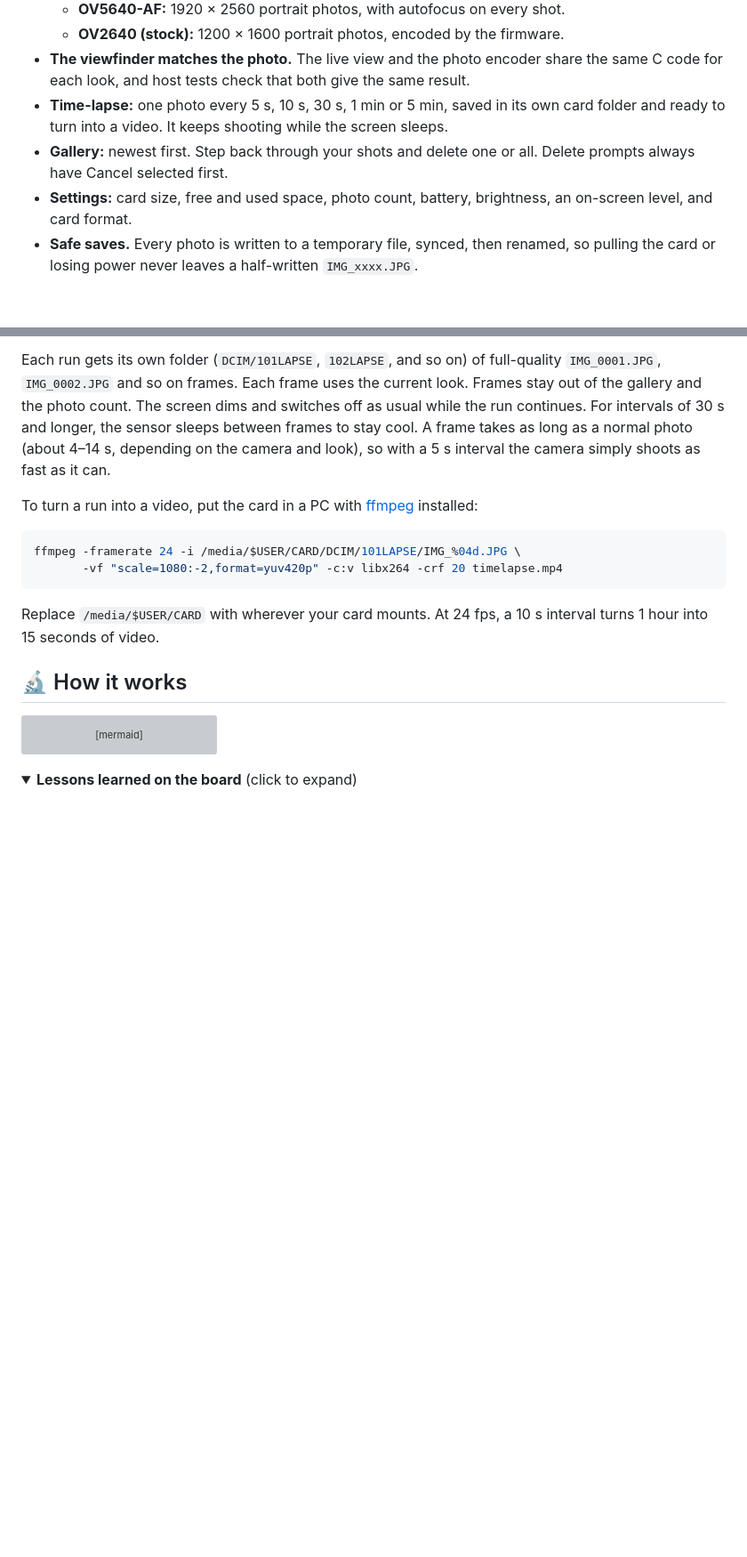
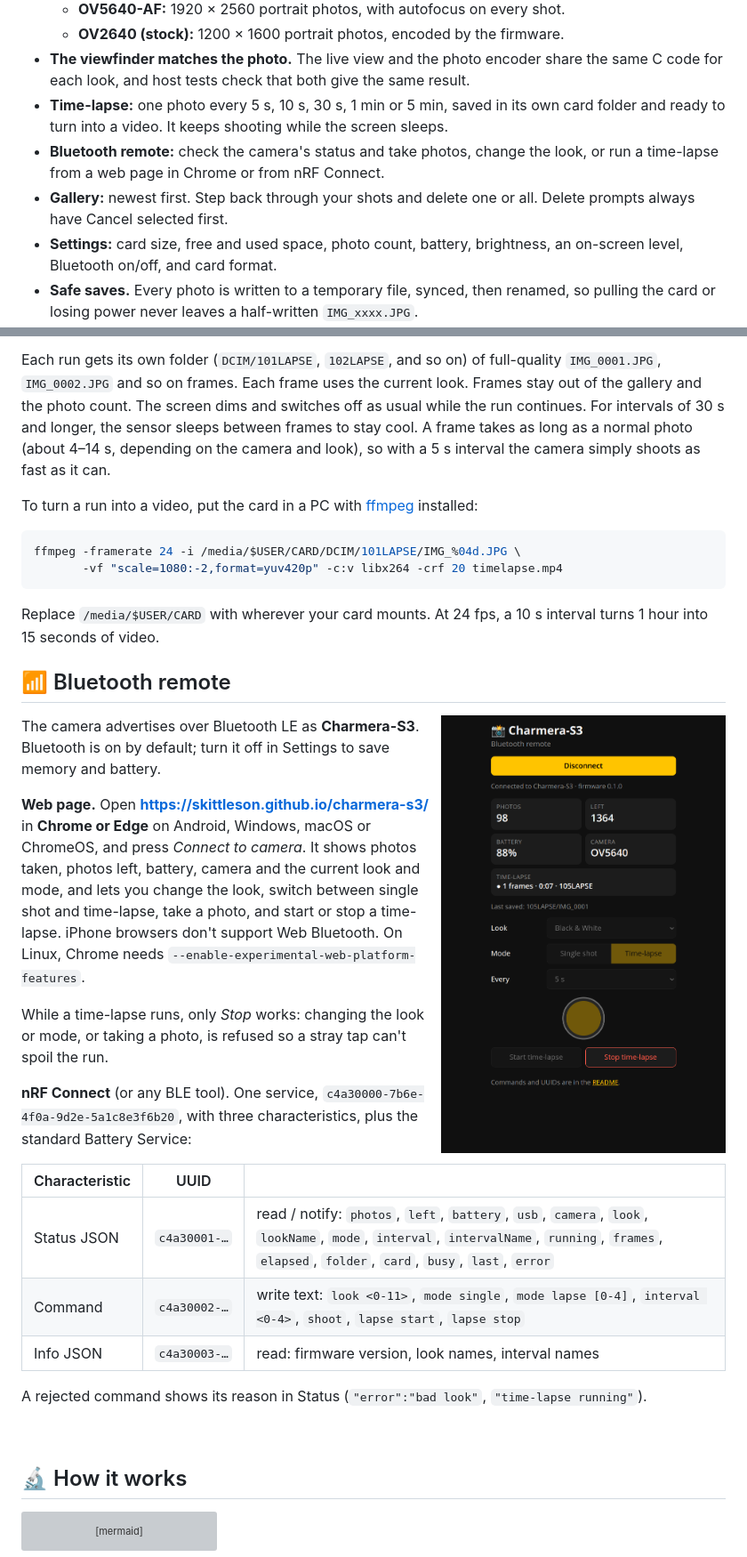
Before and after one commit to skittleson/charmera-s3, a Markdown page: README.md, 2 parts joined by grey strips. Shown at 89% size. Rendered like a GitHub page; pictures changed too: docs/images/remote.png (added); folded sections open; blank space fills up the shorter version; grey boxes are pictures that could not be loaded.

Commit message:
docs+tools: Bluetooth remote README section, web remote screenshot, BLE and web test scripts

```diff
--- a/README.md
+++ b/README.md
@@ -57,9 +57,10 @@ you turn it on.
   - **OV2640 (stock):** 1200 × 1600 portrait photos, encoded by the firmware.
 - **The viewfinder matches the photo.** The live view and the photo encoder share the same C code for each look, and host tests check that both give the same result.
 - **Time-lapse:** one photo every 5 s, 10 s, 30 s, 1 min or 5 min, saved in its own card folder and ready to turn into a video. It keeps shooting while the screen sleeps.
+- **Bluetooth remote:** check the camera's status and take photos, change the look, or run a time-lapse from a web page in Chrome or from nRF Connect.
 - **Gallery:** newest first. Step back through your shots and delete one or all. Delete prompts always have Cancel selected first.
 - **Settings:** card size, free and used space, photo count, battery, brightness, an
-  on-screen level, and card format.
+  on-screen level, Bluetooth on/off, and card format.
 - **Safe saves.** Every photo is written to a temporary file, synced, then renamed, so pulling the card or losing power never leaves a half-written `IMG_xxxx.JPG`.
 - **Battery-friendly.** The screen dims after 30 s and switches off after 3 min, and the camera sensor only runs while the viewfinder is on screen.
 - **Standard card layout:** `DCIM/100CHARM/IMG_0001.JPG`, which any PC or photo app can read.
@@ -168,3 +169,31 @@ ffmpeg -framerate 24 -i /media/$USER/CARD/DCIM/101LAPSE/IMG_%04d.JPG \
 Replace `/media/$USER/CARD` with wherever your card mounts. At 24 fps, a 10 s interval
 turns 1 hour into 15 seconds of video.
 
+## 📶 Bluetooth remote
+
+<img src="docs/images/remote.png" alt="The web remote connected to the camera during a time-lapse: photo, battery and camera cards, a running time-lapse card, the look and mode controls, the shutter button and the Stop button" width="320" align="right">
+
+The camera advertises over Bluetooth LE as **Charmera-S3**. Bluetooth is on by default;
+turn it off in Settings to save memory and battery.
+
+**Web page.** Open **https://skittleson.github.io/charmera-s3/** in **Chrome or Edge** on
+Android, Windows, macOS or ChromeOS, and press *Connect to camera*. It shows photos taken,
+photos left, battery, camera and the current look and mode, and lets you change the look,
+switch between single shot and time-lapse, take a photo, and start or stop a time-lapse.
+iPhone browsers don't support Web Bluetooth. On Linux, Chrome needs
+`--enable-experimental-web-platform-features`.
+
+While a time-lapse runs, only *Stop* works: changing the look or mode, or taking a photo,
+is refused so a stray tap can't spoil the run.
+
+**nRF Connect** (or any BLE tool). One service, `c4a30000-7b6e-4f0a-9d2e-5a1c8e3f6b20`,
+with three characteristics, plus the standard Battery Service:
+
+| Characteristic | UUID | |
+|---|---|---|
+| Status JSON | `c4a30001-…` | read / notify: `photos`, `left`, `battery`, `usb`, `camera`, `look`, `lookName`, `mode`, `interval`, `intervalName`, `running`, `frames`, `elapsed`, `folder`, `card`, `busy`, `last`, `error` |
+| Command | `c4a30002-…` | write text: `look <0-11>`, `mode single`, `mode lapse [0-4]`, `interval <0-4>`, `shoot`, `lapse start`, `lapse stop` |
+| Info JSON | `c4a30003-…` | read: firmware version, look names, interval names |
+
+A rejected command shows its reason in Status (`"error":"bad look"`, `"time-lapse running"`).
+
```
Also changed, not shown: other parts of README.md (+7 -1 lines), docs/build-decisions.md (+9 -0 lines), 3 other files.
